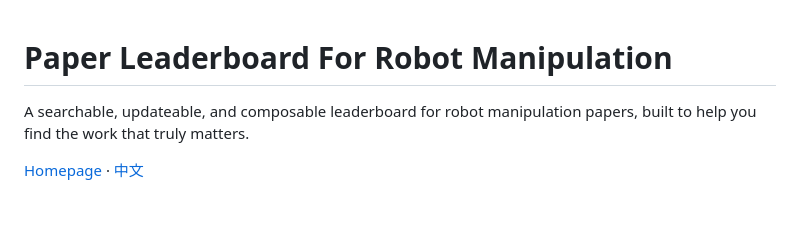
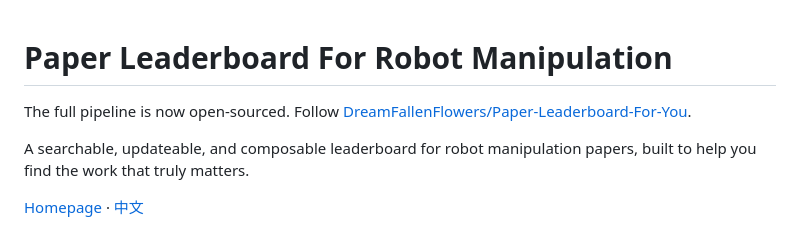
Before and after one commit to DreamFallenFlowers/Paper-Leaderboard-For-Robot-Manipulation, a Markdown page: README.md, the part around the change. GitHub-like rendering; blank space fills up the shorter version.

Commit message:
Update README headers with pipeline repo link

```diff
--- a/README.md
+++ b/README.md
@@ -1,4 +1,6 @@
 # Paper Leaderboard For Robot Manipulation
+
+The full pipeline is now open-sourced. Follow [DreamFallenFlowers/Paper-Leaderboard-For-You](https://github.com/DreamFallenFlowers/Paper-Leaderboard-For-You).
 
 A searchable, updateable, and composable leaderboard for robot manipulation papers, built to help you find the work that truly matters.
 
```
Also changed, not shown: README.zh-CN.md (+2 -0 lines).
